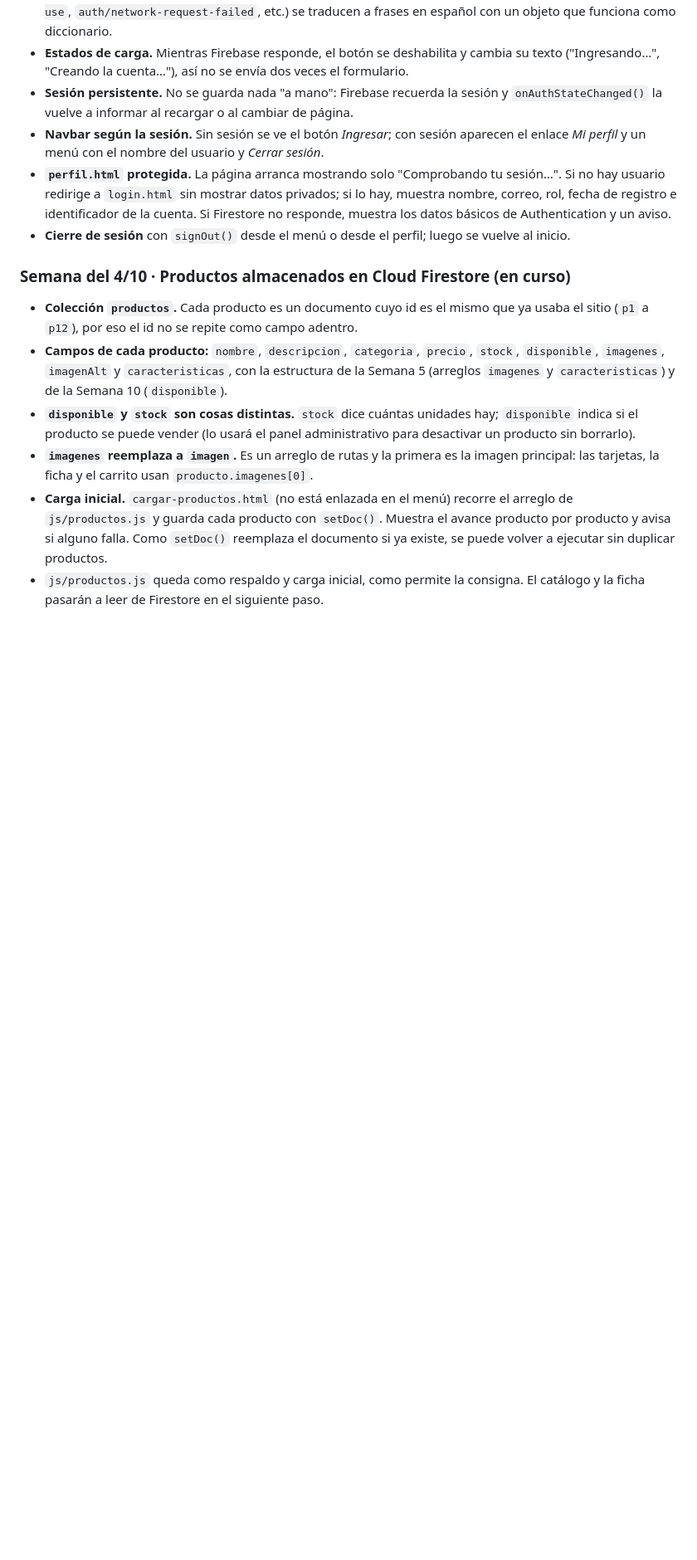
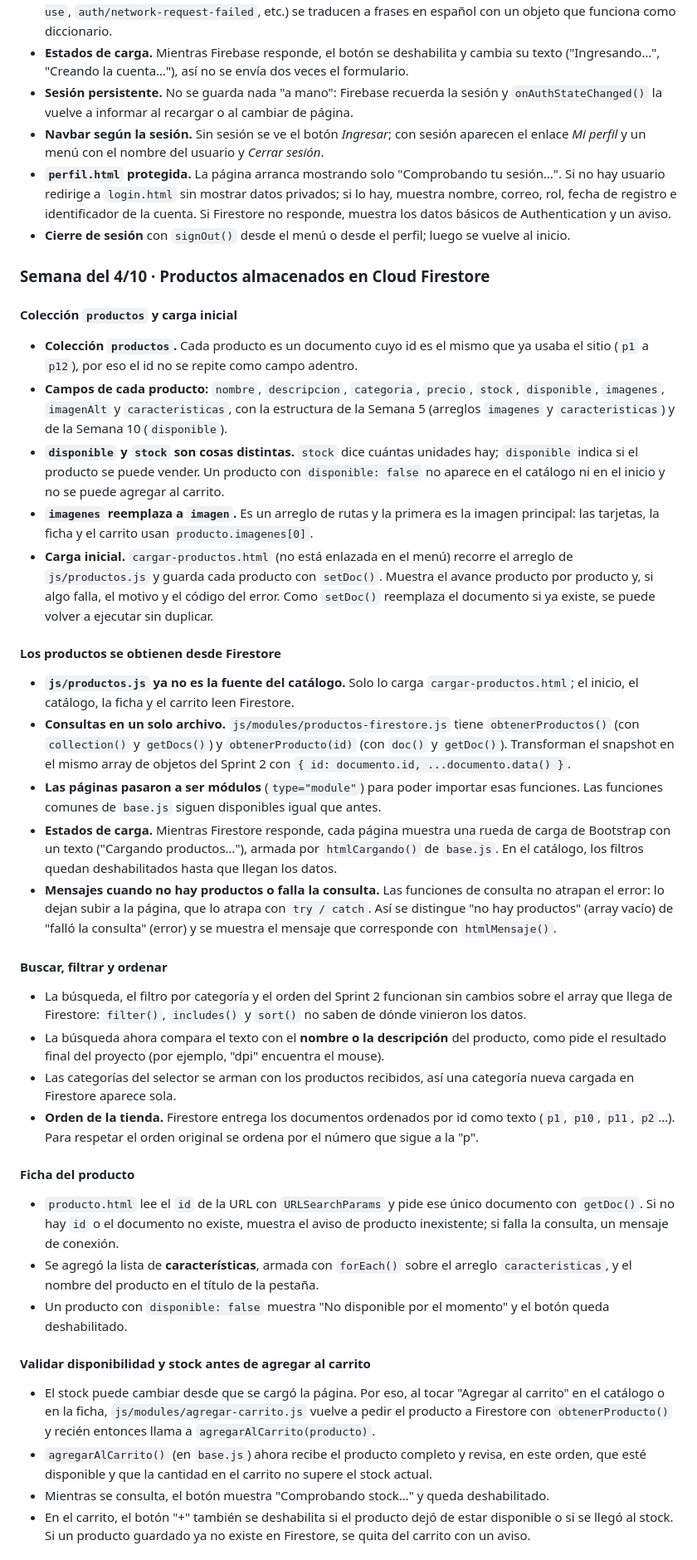
Before and after one commit to pablodmconti/Nexo-Store, a Markdown page: README.md, the part around one of its changes. Shown at 83% size. Rendered like a GitHub page; blank space fills up the shorter version.

```diff
--- a/README.md
+++ b/README.md
@@ -132,7 +133,9 @@ Nexo-Store/
   responde, muestra los datos básicos de Authentication y un aviso.
 - **Cierre de sesión** con `signOut()` desde el menú o desde el perfil; luego se vuelve al inicio.
 
-### Semana del 4/10 · Productos almacenados en Cloud Firestore (en curso)
+### Semana del 4/10 · Productos almacenados en Cloud Firestore
+
+#### Colección `productos` y carga inicial
 
 - **Colección `productos`.** Cada producto es un documento cuyo id es el mismo que ya
   usaba el sitio (`p1` a `p12`), por eso el id no se repite como campo adentro.
@@ -140,13 +143,66 @@ Nexo-Store/
   `disponible`, `imagenes`, `imagenAlt` y `caracteristicas`, con la estructura de la
   Semana 5 (arreglos `imagenes` y `caracteristicas`) y de la Semana 10 (`disponible`).
 - **`disponible` y `stock` son cosas distintas.** `stock` dice cuántas unidades hay;
-  `disponible` indica si el producto se puede vender (lo usará el panel administrativo
-  para desactivar un producto sin borrarlo).
+  `disponible` indica si el producto se puede vender. Un producto con `disponible: false`
+  no aparece en el catálogo ni en el inicio y no se puede agregar al carrito.
 - **`imagenes` reemplaza a `imagen`.** Es un arreglo de rutas y la primera es la imagen
   principal: las tarjetas, la ficha y el carrito usan `producto.imagenes[0]`.
 - **Carga inicial.** `cargar-productos.html` (no está enlazada en el menú) recorre el
   arreglo de `js/productos.js` y guarda cada producto con `setDoc()`. Muestra el avance
-  producto por producto y avisa si alguno falla. Como `setDoc()` reemplaza el documento
-  si ya existe, se puede volver a ejecutar sin duplicar productos.
-- `js/productos.js` queda como respaldo y carga inicial, como permite la consigna. El
-  catálogo y la ficha pasarán a leer de Firestore en el siguiente paso.
+  producto por producto y, si algo falla, el motivo y el código del error. Como
+  `setDoc()` reemplaza el documento si ya existe, se puede volver a ejecutar sin duplicar.
+
+#### Los productos se obtienen desde Firestore
+
+- **`js/productos.js` ya no es la fuente del catálogo.** Solo lo carga
+  `cargar-productos.html`; el inicio, el catálogo, la ficha y el carrito leen Firestore.
+- **Consultas en un solo archivo.** `js/modules/productos-firestore.js` tiene
+  `obtenerProductos()` (con `collection()` y `getDocs()`) y `obtenerProducto(id)` (con
+  `doc()` y `getDoc()`). Transforman el snapshot en el mismo array de objetos del
+  Sprint 2 con `{ id: documento.id, ...documento.data() }`.
+- **Las páginas pasaron a ser módulos** (`type="module"`) para poder importar esas
+  funciones. Las funciones comunes de `base.js` siguen disponibles igual que antes.
+- **Estados de carga.** Mientras Firestore responde, cada página muestra una rueda de
+  carga de Bootstrap con un texto ("Cargando productos…"), armada por `htmlCargando()`
+  de `base.js`. En el catálogo, los filtros quedan deshabilitados hasta que llegan los datos.
+- **Mensajes cuando no hay productos o falla la consulta.** Las funciones de consulta no
+  atrapan el error: lo dejan subir a la página, que lo atrapa con `try / catch`. Así se
+  distingue "no hay productos" (array vacío) de "falló la consulta" (error) y se muestra
+  el mensaje que corresponde con `htmlMensaje()`.
+
+#### Buscar, filtrar y ordenar
+
+- La búsqueda, el filtro por categoría y el orden del Sprint 2 funcionan sin cambios
+  sobre el array que llega de Firestore: `filter()`, `includes()` y `sort()` no saben de
+  dónde vinieron los datos.
+- La búsqueda ahora compara el texto con el **nombre o la descripción** del producto,
+  como pide el resultado final del proyecto (por ejemplo, "dpi" encuentra el mouse).
+- Las categorías del selector se arman con los productos recibidos, así una categoría
+  nueva cargada en Firestore aparece sola.
+- **Orden de la tienda.** Firestore entrega los documentos ordenados por id como texto
+  (`p1`, `p10`, `p11`, `p2`…). Para respetar el orden original se ordena por el número
+  que sigue a la "p".
+
+#### Ficha del producto
+
+- `producto.html` lee el `id` de la URL con `URLSearchParams` y pide ese único documento
+  con `getDoc()`. Si no hay `id` o el documento no existe, muestra el aviso de producto
+  inexistente; si falla la consulta, un mensaje de conexión.
+- Se agregó la lista de **características**, armada con `forEach()` sobre el arreglo
+  `caracteristicas`, y el nombre del producto en el título de la pestaña.
+- Un producto con `disponible: false` muestra "No disponible por el momento" y el botón
+  queda deshabilitado.
+
+#### Validar disponibilidad y stock antes de agregar al carrito
+
+- El stock puede cambiar desde que se cargó la página. Por eso, al tocar "Agregar al
+  carrito" en el catálogo o en la ficha, `js/modules/agregar-carrito.js` vuelve a pedir
+  el producto a Firestore con `obtenerProducto()` y recién entonces llama a
+  `agregarAlCarrito(producto)`.
+- `agregarAlCarrito()` (en `base.js`) ahora recibe el producto completo y revisa, en este
+  orden, que esté disponible y que la cantidad en el carrito no supere el stock actual.
+- Mientras se consulta, el botón muestra "Comprobando stock…" y queda deshabilitado.
+- En el carrito, el botón "+" también se deshabilita si el producto dejó de estar
+  disponible o si se llegó al stock. Si un producto guardado ya no existe en Firestore,
+  se quita del carrito con un aviso.
+
```
Also changed, not shown: other parts of README.md (+32 -15 lines).
